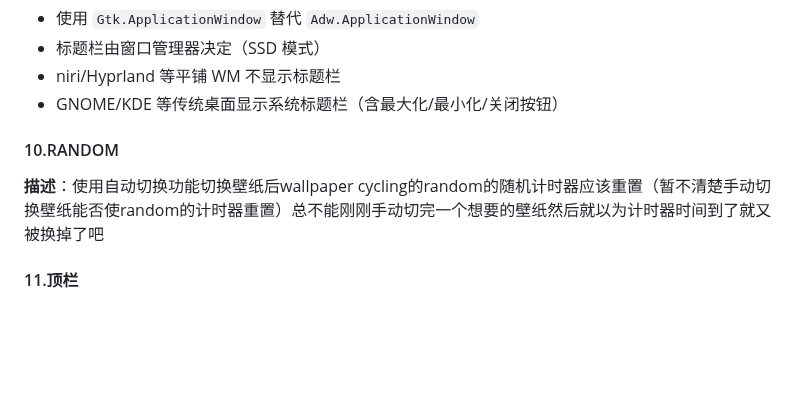
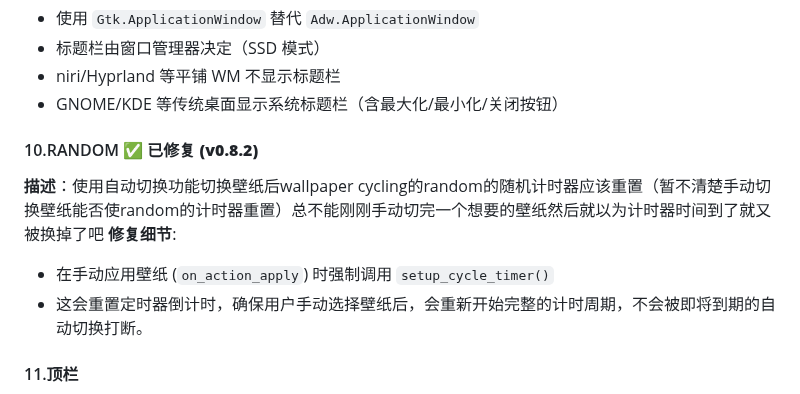
Before and after one commit to Suhoiyis/gui-for-linux-wallpaperengine, a Markdown page: TESTING_AND_RELEASE_PLAN.md, the part around the change. Drawn GitHub-style; blank space fills up the shorter version.

Commit message:
Update P3-10 status: Timer resets on manual apply

```diff
--- a/TESTING_AND_RELEASE_PLAN.md
+++ b/TESTING_AND_RELEASE_PLAN.md
@@ -667,8 +667,11 @@ linux-wallpaperengine --screen-root DP-1 --bg 11111111 --screen-root HDMI-A-1 --
 - niri/Hyprland 等平铺 WM 不显示标题栏
 - GNOME/KDE 等传统桌面显示系统标题栏（含最大化/最小化/关闭按钮）
 
-#### 10.RANDOM
+#### 10.RANDOM ✅ **已修复 (v0.8.2)**
 **描述**：使用自动切换功能切换壁纸后wallpaper cycling的random的随机计时器应该重置（暂不清楚手动切换壁纸能否使random的计时器重置）总不能刚刚手动切完一个想要的壁纸然后就以为计时器时间到了就又被换掉了吧
+**修复细节**:
+- 在手动应用壁纸 (`on_action_apply`) 时强制调用 `setup_cycle_timer()`
+- 这会重置定时器倒计时，确保用户手动选择壁纸后，会重新开始完整的计时周期，不会被即将到期的自动切换打断。
 
 #### 11.顶栏
 **描述**：顶栏的“窗口选择器”，“Home”“Settings”这一栏三个按键胶囊的底下有一个统一绘制的黑框，但是这个黑框看起来并不美观，能不能去除（当然顶栏的第二排，搜索框，排列方式那一排底下也有黑框，但是这一排的底部黑框可以保留）
```
